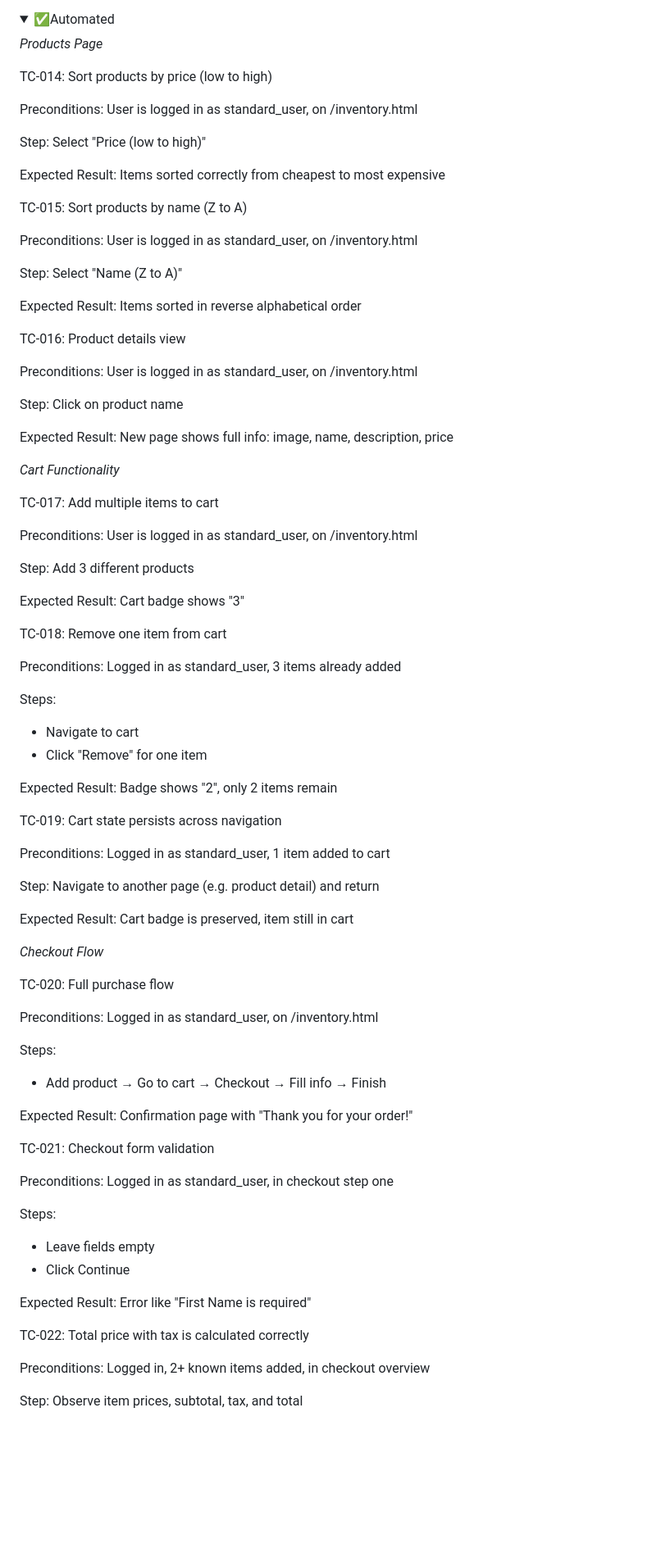
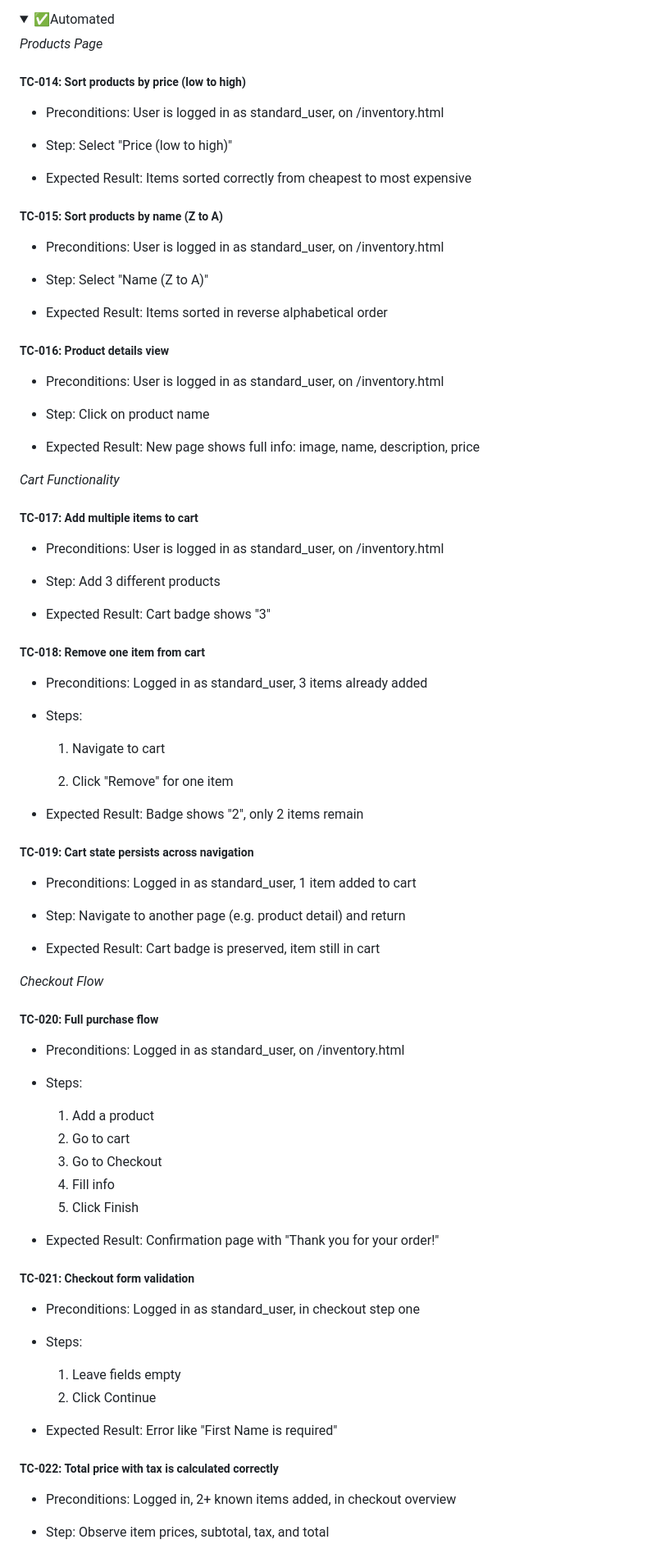
Before and after one commit to Olexandr29/eCommerce_JS, a Markdown page: docs/Task_TestCases.md, the part around one of its changes. Shown at 82% size. Drawn GitHub-style; folded sections open; blank space fills up the shorter version.

```diff
--- a/Task_TestCases.md
+++ b/docs/Task_TestCases.md
@@ -204,86 +204,92 @@ Expected Result: The user is redirected back to the inventory page (/inventory.h
 
 *Products Page*
 
-TC-014: Sort products by price (low to high)
+##### TC-014: Sort products by price (low to high)
 
-Preconditions: User is logged in as standard_user, on /inventory.html
+- Preconditions: User is logged in as standard_user, on /inventory.html
 
-Step: Select "Price (low to high)"
+- Step: Select "Price (low to high)"
 
-Expected Result: Items sorted correctly from cheapest to most expensive
+- Expected Result: Items sorted correctly from cheapest to most expensive
 
-TC-015: Sort products by name (Z to A)
+##### TC-015: Sort products by name (Z to A)
 
-Preconditions: User is logged in as standard_user, on /inventory.html
+- Preconditions: User is logged in as standard_user, on /inventory.html
 
-Step: Select "Name (Z to A)"
+- Step: Select "Name (Z to A)"
 
-Expected Result: Items sorted in reverse alphabetical order
+- Expected Result: Items sorted in reverse alphabetical order
 
-TC-016: Product details view
+##### TC-016: Product details view
 
-Preconditions: User is logged in as standard_user, on /inventory.html
+- Preconditions: User is logged in as standard_user, on /inventory.html
 
-Step: Click on product name
+- Step: Click on product name
 
-Expected Result: New page shows full info: image, name, description, price
+- Expected Result: New page shows full info: image, name, description, price
 
 </br>
 
 *Cart Functionality*
 
-TC-017: Add multiple items to cart
+##### TC-017: Add multiple items to cart
 
-Preconditions: User is logged in as standard_user, on /inventory.html
+- Preconditions: User is logged in as standard_user, on /inventory.html
 
-Step: Add 3 different products
+- Step: Add 3 different products
 
-Expected Result: Cart badge shows "3"
+- Expected Result: Cart badge shows "3"
 
-TC-018: Remove one item from cart
+##### TC-018: Remove one item from cart
 
-Preconditions: Logged in as standard_user, 3 items already added
+- Preconditions: Logged in as standard_user, 3 items already added
 
-Steps:
-- Navigate to cart
-- Click "Remove" for one item
+- Steps:
 
-Expected Result: Badge shows "2", only 2 items remain
+  1. Navigate to cart
 
-TC-019: Cart state persists across navigation
+  2. Click "Remove" for one item
 
-Preconditions: Logged in as standard_user, 1 item added to cart
+- Expected Result: Badge shows "2", only 2 items remain
 
-Step: Navigate to another page (e.g. product detail) and return
+##### TC-019: Cart state persists across navigation
 
-Expected Result: Cart badge is preserved, item still in cart
+- Preconditions: Logged in as standard_user, 1 item added to cart
+
+- Step: Navigate to another page (e.g. product detail) and return
+
+- Expected Result: Cart badge is preserved, item still in cart
 
 </br>
 
 *Checkout Flow*
 
-TC-020: Full purchase flow
+##### TC-020: Full purchase flow
 
-Preconditions: Logged in as standard_user, on /inventory.html
+- Preconditions: Logged in as standard_user, on /inventory.html
 
-Steps:
-- Add product → Go to cart → Checkout → Fill info → Finish
+- Steps:
+  1. Add a product
+  2. Go to cart
+  3. Go to Checkout
+  4. Fill info
+  5. Click Finish
 
-Expected Result: Confirmation page with "Thank you for your order!"
+- Expected Result: Confirmation page with "Thank you for your order!"
 
-TC-021: Checkout form validation
+##### TC-021: Checkout form validation
 
-Preconditions: Logged in as standard_user, in checkout step one
+- Preconditions: Logged in as standard_user, in checkout step one
 
-Steps:
-- Leave fields empty
-- Click Continue
+- Steps:
+  1. Leave fields empty
+  2. Click Continue
 
-Expected Result: Error like "First Name is required"
+- Expected Result: Error like "First Name is required"
 
-TC-022: Total price with tax is calculated correctly
+##### TC-022: Total price with tax is calculated correctly
 
-Preconditions: Logged in, 2+ known items added, in checkout overview
+- Preconditions: Logged in, 2+ known items added, in checkout overview
 
-Step: Observe item prices, subtotal, tax, and total
+- Step: Observe item prices, subtotal, tax, and total
 
```
Also changed, not shown: other parts of docs/Task_TestCases.md (+5 -5 lines), README.md (+0 -2 lines), docs/manual-to-automation-traceability.md (added, +19 -0 lines).
